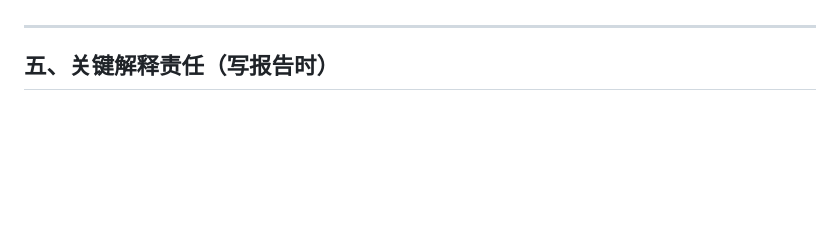
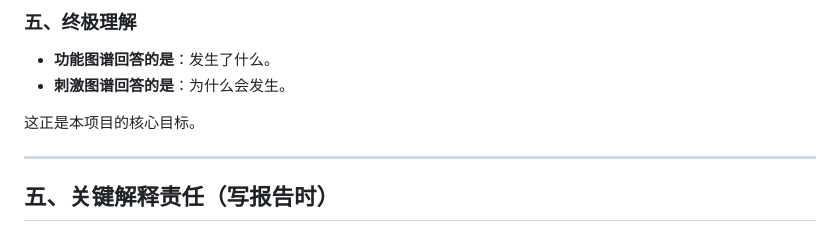
Before and after one commit to daBbbb-b/Digital-Twin-Brain-Based-on-Neural-Operators, a Markdown page: 5_评估与可视化.md, the part around the change printed below. GitHub-like rendering; blank space fills up the shorter version.

```diff
--- a/5_评估与可视化.md
+++ b/5_评估与可视化.md
@@ -161,3 +243,9 @@ score_task = corr(U_task, A_task)
+### 五、终极理解
+
+- **功能图谱回答的是**：发生了什么。
+- **刺激图谱回答的是**：为什么会发生。
+
+这正是本项目的核心目标。
 
 ---
 
```
Also changed, not shown: other parts of 5_评估与可视化.md (+105 -23 lines), 3_神经算子训练.md (+166 -70 lines).
